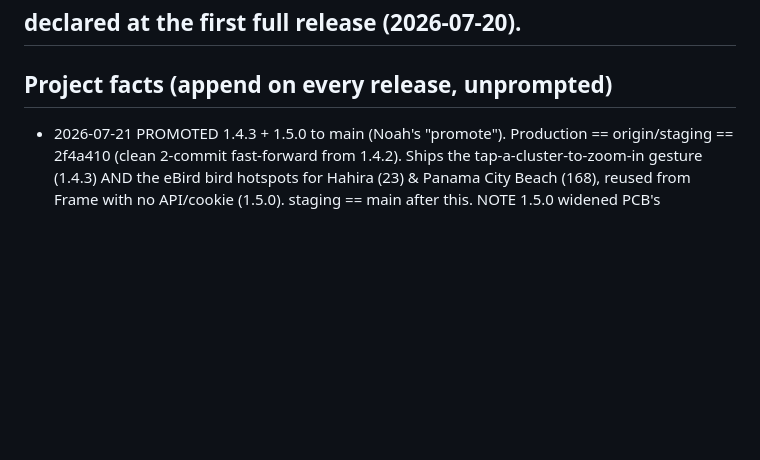
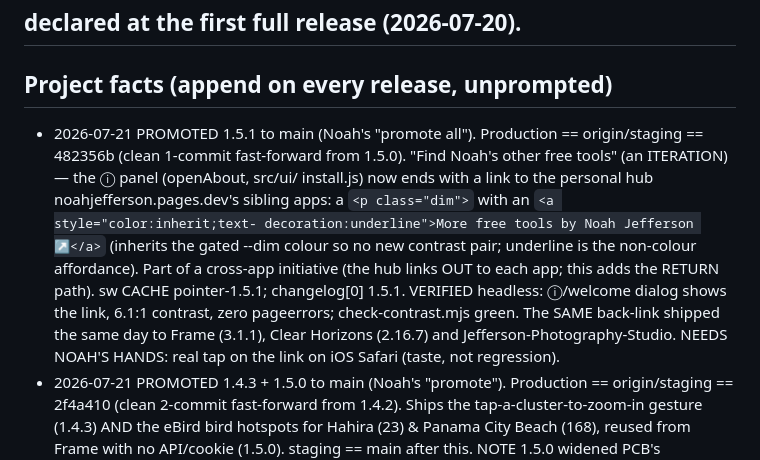
Before and after one commit to njefferson/photo-pointer, a Markdown page: CLAUDE.md, the part around the change. Drawn GitHub-style; blank space fills up the shorter version.

Commit message:
docs: record 1.5.1 (About back-link) promotion to main
Co-Authored-By: Claude Opus 4.8 <noreply@anthropic.com>
Claude-Session: https://claude.ai/code/session_01HtHBMXpccj7cvNymqCQYZ6

```diff
--- a/CLAUDE.md
+++ b/CLAUDE.md
@@ -71,6 +71,19 @@ doing anything.
 ## declared at the first full release (2026-07-20).
 
 ## Project facts (append on every release, unprompted)
+- 2026-07-21 PROMOTED 1.5.1 to main (Noah's "promote all"). Production ==
+  origin/staging == 482356b (clean 1-commit fast-forward from 1.5.0). "Find
+  Noah's other free tools" (an ITERATION) — the ⓘ panel (openAbout, src/ui/
+  install.js) now ends with a link to the personal hub noahjefferson.pages.dev's
+  sibling apps: a `<p class="dim">` with an `<a style="color:inherit;text-
+  decoration:underline">More free tools by Noah Jefferson ↗</a>` (inherits the
+  gated --dim colour so no new contrast pair; underline is the non-colour
+  affordance). Part of a cross-app initiative (the hub links OUT to each app;
+  this adds the RETURN path). sw CACHE pointer-1.5.1; changelog[0] 1.5.1.
+  VERIFIED headless: ⓘ/welcome dialog shows the link, 6.1:1 contrast, zero
+  pageerrors; check-contrast.mjs green. The SAME back-link shipped the same day
+  to Frame (3.1.1), Clear Horizons (2.16.7) and Jefferson-Photography-Studio.
+  NEEDS NOAH'S HANDS: real tap on the link on iOS Safari (taste, not regression).
 - 2026-07-21 PROMOTED 1.4.3 + 1.5.0 to main (Noah's "promote"). Production ==
   origin/staging == 2f4a410 (clean 2-commit fast-forward from 1.4.2). Ships the
   tap-a-cluster-to-zoom-in gesture (1.4.3) AND the eBird bird hotspots for
```
